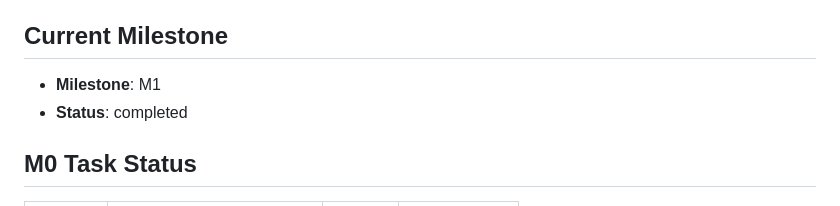
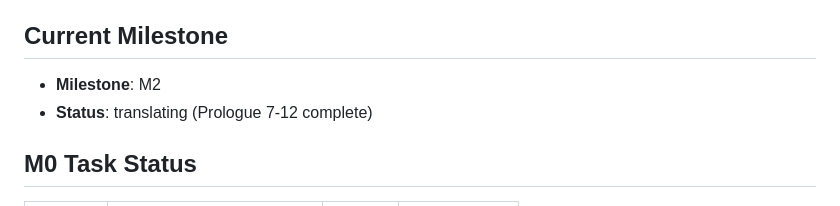
Before and after one commit to XinShuo-ph/durov_code_translation_multi_agent, a Markdown page: WORKER_STATE.md, the part around one of its changes. Rendered like a GitHub page.

Commit message:
[c3ab] SYNC: Session summary - Prologue complete STATE: M2 = translating PAGES_DONE: 7, 8, 9, 10, 11, 12 (FULL PROLOGUE) DEMOS: 13, 43 TOTAL_PAGES: 8 HEARTBEAT: 1767243786

```diff
--- a/WORKER_STATE.md
+++ b/WORKER_STATE.md
@@ -8,7 +8,7 @@
 
 ## Current Milestone
-- **Milestone**: M1
-- **Status**: completed
+- **Milestone**: M2
+- **Status**: translating (Prologue 7-12 complete)
 
 ## M0 Task Status
 | Task ID | Description | Status | Result Hash |
```
Also changed, not shown: other parts of WORKER_STATE.md (+2 -2 lines).
